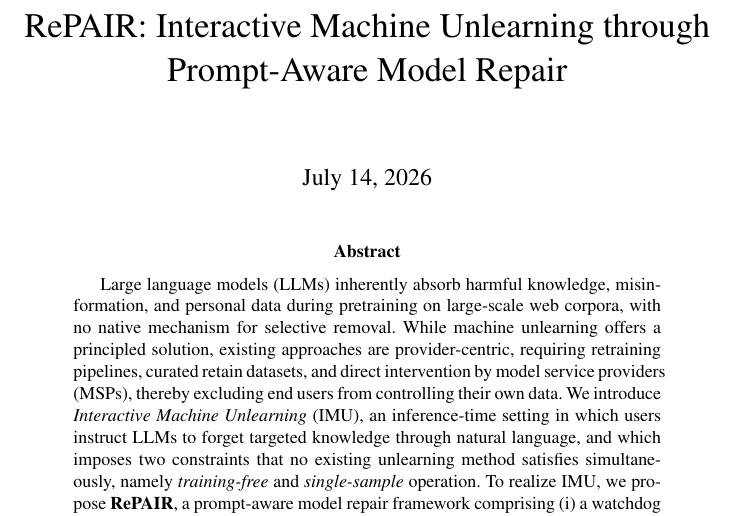
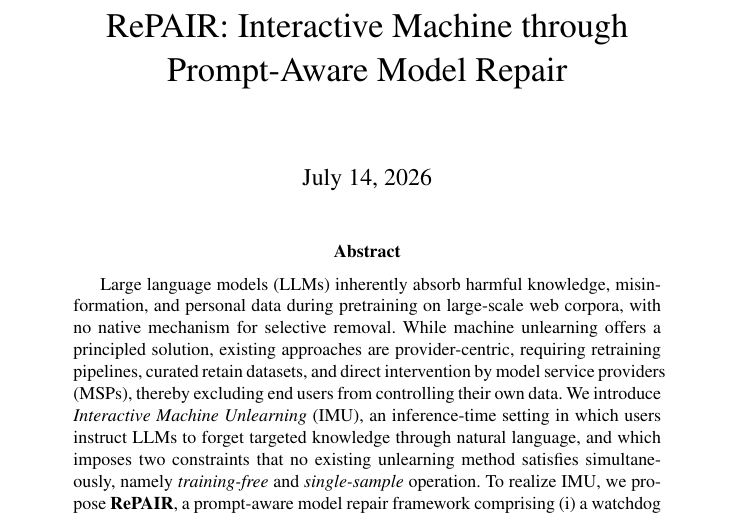
Before and after one commit to siddharthtiwari1/RePAIR_AAAI, a LaTeX paper (main/main.tex): part of page 1 of 18, cut so that both start at the same text. Compiled offline with pdfLaTeX; a LaTeX package or settings file that is missing is left out.

Commit message:
Updates from Overleaf

```diff
--- a/main/main.tex
+++ b/main/main.tex
@@ -51,7 +51,7 @@
 
 \setcounter{secnumdepth}{2}
 
-\title{RePAIR: Interactive Machine Unlearning through Prompt-Aware Model Repair}
+\title{RePAIR: Interactive Machine  through Prompt-Aware Model Repair}
 
 \usepackage{bibentry}
 
```
